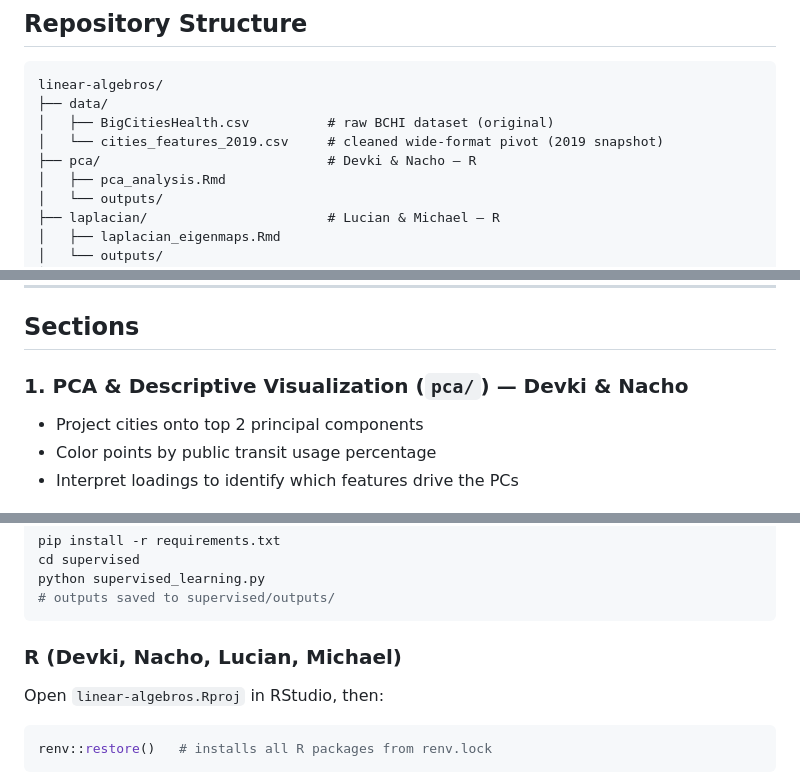
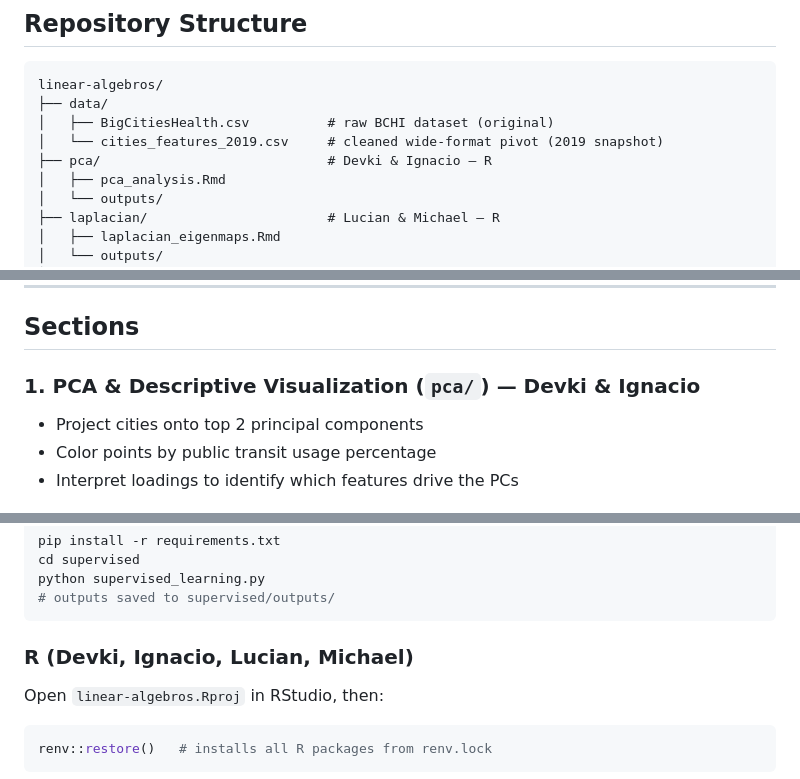
Before and after one commit to MiguelMAC006/linear-algebros, a Markdown page: README.md, 3 parts joined by grey strips. Drawn GitHub-style.

Commit message:
fixed names

````diff
--- a/README.md
+++ b/README.md
@@ -28,7 +28,7 @@ linear-algebros/
 ├── data/
 │   ├── BigCitiesHealth.csv          # raw BCHI dataset (original)
 │   └── cities_features_2019.csv     # cleaned wide-format pivot (2019 snapshot)
-├── pca/                             # Devki & Nacho — R
+├── pca/                             # Devki & Ignacio — R
 │   ├── pca_analysis.Rmd
 │   └── outputs/
 ├── laplacian/                       # Lucian & Michael — R
@@ -88,7 +88,7 @@ The cleaned, wide-format dataset (`data/cities_features_2019.csv`) is the starti
 
 ## Sections
 
-### 1. PCA & Descriptive Visualization (`pca/`) — Devki & Nacho
+### 1. PCA & Descriptive Visualization (`pca/`) — Devki & Ignacio
 - Project cities onto top 2 principal components
 - Color points by public transit usage percentage
 - Interpret loadings to identify which features drive the PCs
@@ -115,7 +115,7 @@ python supervised_learning.py
 # outputs saved to supervised/outputs/
 ```
 
-### R (Devki, Nacho, Lucian, Michael)
+### R (Devki, Ignacio, Lucian, Michael)
 Open `linear-algebros.Rproj` in RStudio, then:
 ```r
 renv::restore()   # installs all R packages from renv.lock
````
